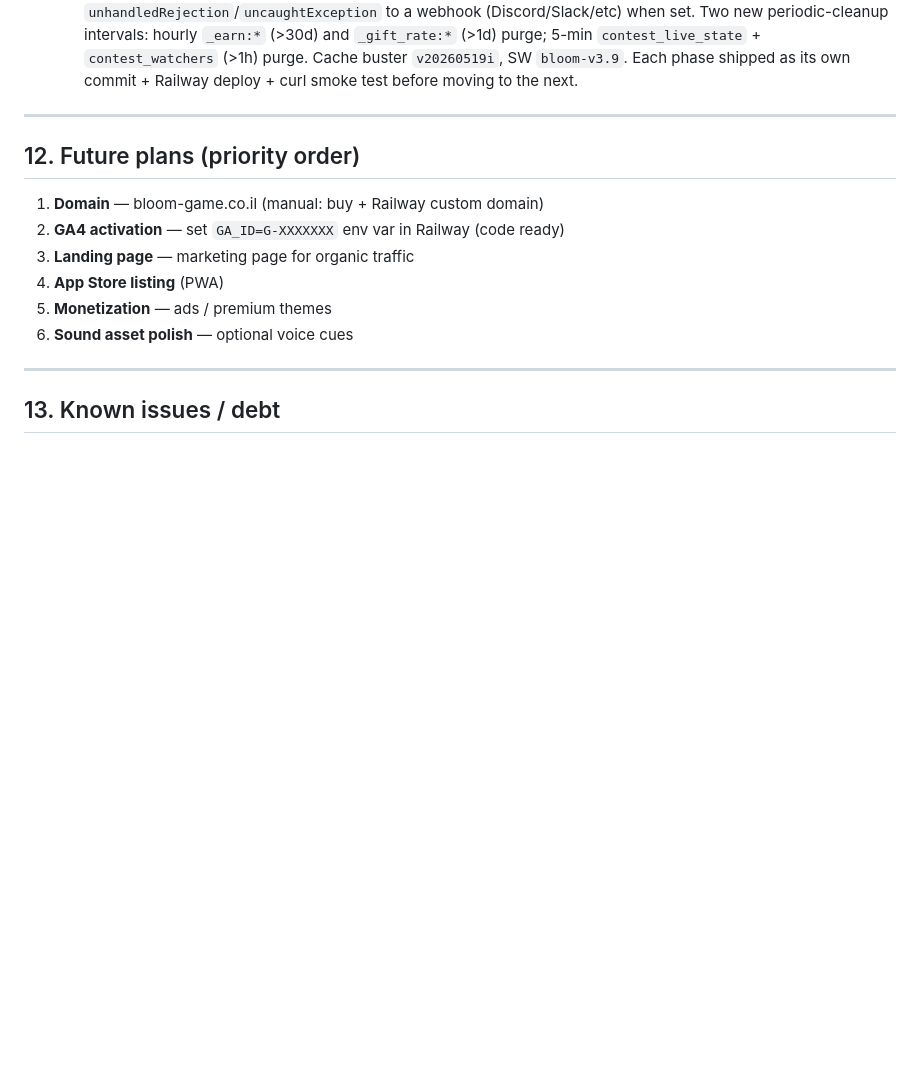
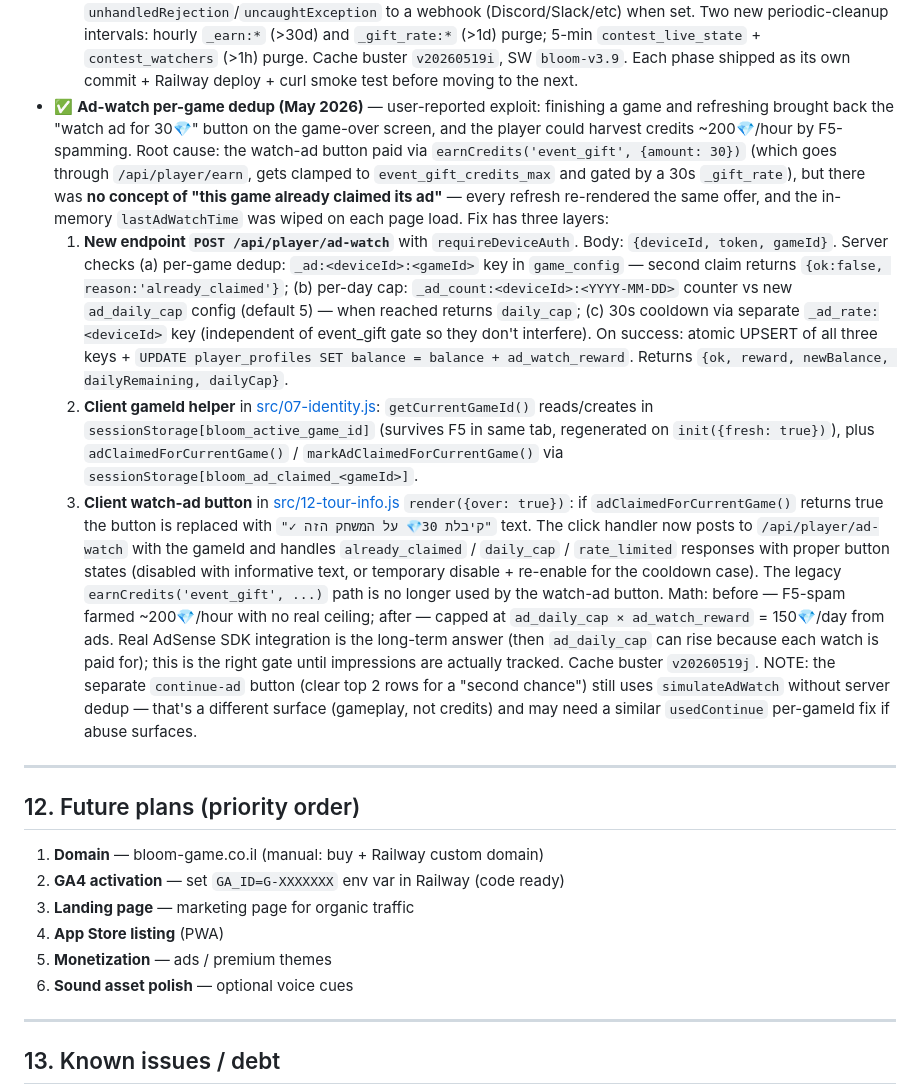
Before and after one commit to shlomixxx/bloom-game, a Markdown page: CLAUDE.md, the part around one of its changes. Rendered like a GitHub page; blank space fills up the shorter version.

Commit message:
docs: CLAUDE.md — ad-watch per-game dedup fix
Adds entry to §11 (Current progress) describing the user-reported
exploit (F5 spam after game-over → 200💎/hour), the three-layer
server-side gate (per-game dedup + daily cap + 30s cooldown), and
the client-side gameId/sessionStorage plumbing. Also adds the new
POST /api/player/ad-watch row to the API table in §7.

Co-Authored-By: Claude Opus 4.7 <noreply@anthropic.com>

```diff
--- a/CLAUDE.md
+++ b/CLAUDE.md
@@ -411,6 +412,11 @@ Railway project: `bloom-game` / service `bloom-web` / Postgres `Postgres-z2RQ`.
   5. **Duel single-submission**: `UPDATE duels SET challenger_score = $1 WHERE id = $2 AND challenger_score IS NULL AND status IN ('pending','accepted') RETURNING 1` (mirrored for opponent). Second submission returns `{ok:false, reason:'already_submitted'}`. Closes the "submit low, see I'd lose, submit higher" trick.
   6. **Server-authoritative skin ownership**: new `player_skins (device_id, skin_id, purchased_at)` table + index. `POST /api/player/buy-skin` records ownership in the same transaction as the balance deduction (no orphan debits / skips). Already-owned skin returns `{ok:true, cost:0, alreadyOwned:true}`. New `GET /api/player/skins?deviceId=` for boot sync + `POST /api/player/skins/declare` for one-time legacy migration (existing localStorage owners declare once; rate-limited 3/day; client sets `bloom_skins_grace_done=1`). `migrateOwnedSkinsOnce()` in [src/07-identity.js](src/07-identity.js) runs `setTimeout(800ms)` after boot. Closes the localStorage-edit-equals-free-skins hole + survives browser clears.
   7. **Ops hardening**: `Strict-Transport-Security: max-age=31536000; includeSubDomains` + tight `Content-Security-Policy` (script-src allows GA, style-src allows inline, frame-ancestors 'none'). `ERROR_WEBHOOK` env var forwards `unhandledRejection`/`uncaughtException` to a webhook (Discord/Slack/etc) when set. Two new periodic-cleanup intervals: hourly `_earn:*` (>30d) and `_gift_rate:*` (>1d) purge; 5-min `contest_live_state` + `contest_watchers` (>1h) purge. Cache buster `v20260519i`, SW `bloom-v3.9`. Each phase shipped as its own commit + Railway deploy + curl smoke test before moving to the next.
+- ✅ **Ad-watch per-game dedup (May 2026)** — user-reported exploit: finishing a game and refreshing brought back the "watch ad for 30💎" button on the game-over screen, and the player could harvest credits ~200💎/hour by F5-spamming. Root cause: the watch-ad button paid via `earnCredits('event_gift', {amount: 30})` (which goes through `/api/player/earn`, gets clamped to `event_gift_credits_max` and gated by a 30s `_gift_rate`), but there was **no concept of "this game already claimed its ad"** — every refresh re-rendered the same offer, and the in-memory `lastAdWatchTime` was wiped on each page load. Fix has three layers:
+  1. **New endpoint `POST /api/player/ad-watch`** with `requireDeviceAuth`. Body: `{deviceId, token, gameId}`. Server checks (a) per-game dedup: `_ad:<deviceId>:<gameId>` key in `game_config` — second claim returns `{ok:false, reason:'already_claimed'}`; (b) per-day cap: `_ad_count:<deviceId>:<YYYY-MM-DD>` counter vs new `ad_daily_cap` config (default 5) — when reached returns `daily_cap`; (c) 30s cooldown via separate `_ad_rate:<deviceId>` key (independent of event_gift gate so they don't interfere). On success: atomic UPSERT of all three keys + `UPDATE player_profiles SET balance = balance + ad_watch_reward`. Returns `{ok, reward, newBalance, dailyRemaining, dailyCap}`.
+  2. **Client gameId helper** in [src/07-identity.js](src/07-identity.js): `getCurrentGameId()` reads/creates in `sessionStorage[bloom_active_game_id]` (survives F5 in same tab, regenerated on `init({fresh: true})`), plus `adClaimedForCurrentGame()` / `markAdClaimedForCurrentGame()` via `sessionStorage[bloom_ad_claimed_<gameId>]`.
+  3. **Client watch-ad button** in [src/12-tour-info.js](src/12-tour-info.js) `render({over: true})`: if `adClaimedForCurrentGame()` returns true the button is replaced with `"✓ קיבלת 30💎 על המשחק הזה"` text. The click handler now posts to `/api/player/ad-watch` with the gameId and handles `already_claimed` / `daily_cap` / `rate_limited` responses with proper button states (disabled with informative text, or temporary disable + re-enable for the cooldown case). The legacy `earnCredits('event_gift', ...)` path is no longer used by the watch-ad button.
+  Math: before — F5-spam farmed ~200💎/hour with no real ceiling; after — capped at `ad_daily_cap × ad_watch_reward` = 150💎/day from ads. Real AdSense SDK integration is the long-term answer (then `ad_daily_cap` can rise because each watch is paid for); this is the right gate until impressions are actually tracked. Cache buster `v20260519j`. NOTE: the separate `continue-ad` button (clear top 2 rows for a "second chance") still uses `simulateAdWatch` without server dedup — that's a different surface (gameplay, not credits) and may need a similar `usedContinue` per-gameId fix if abuse surfaces.
 
 ---
 
```
Also changed, not shown: other parts of CLAUDE.md (+1 -0 lines).
